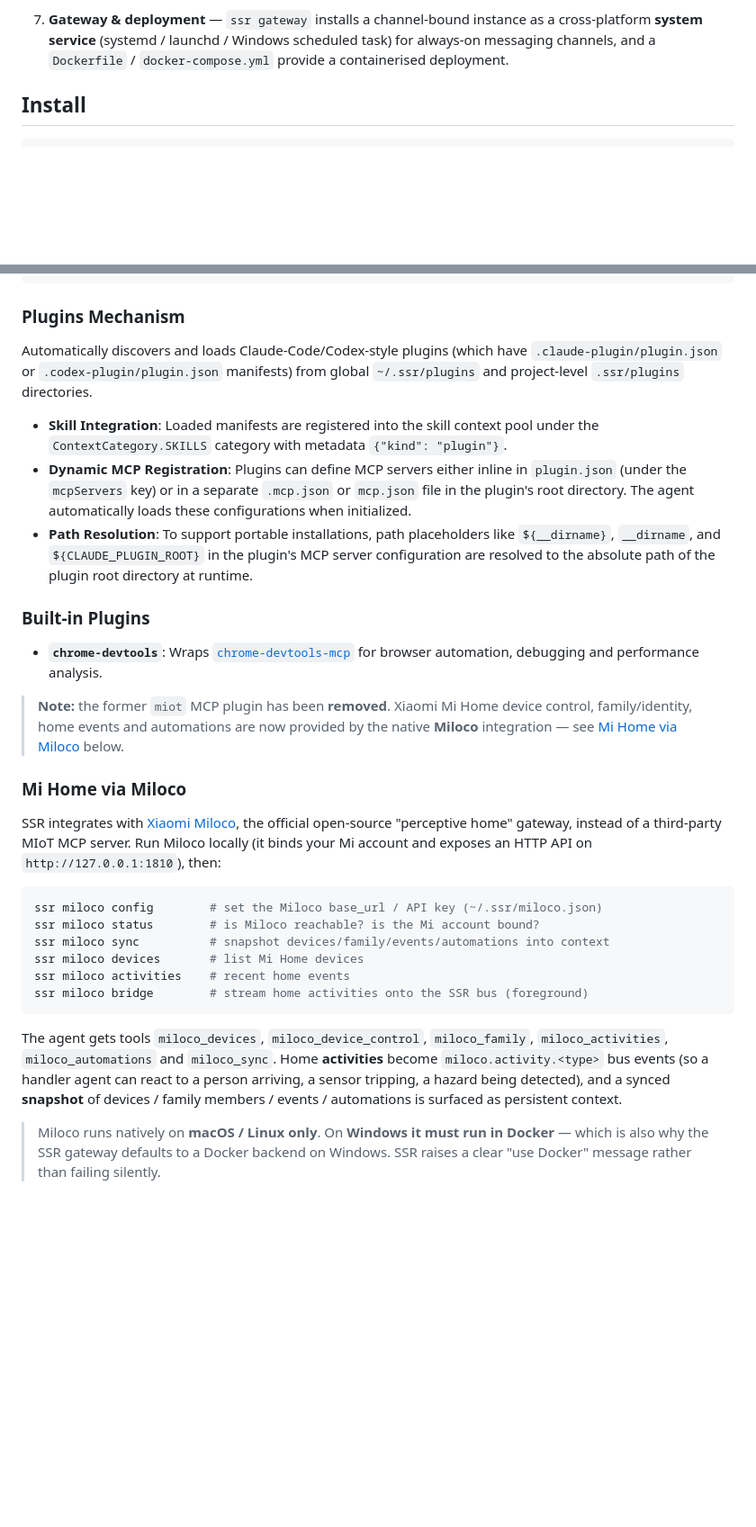
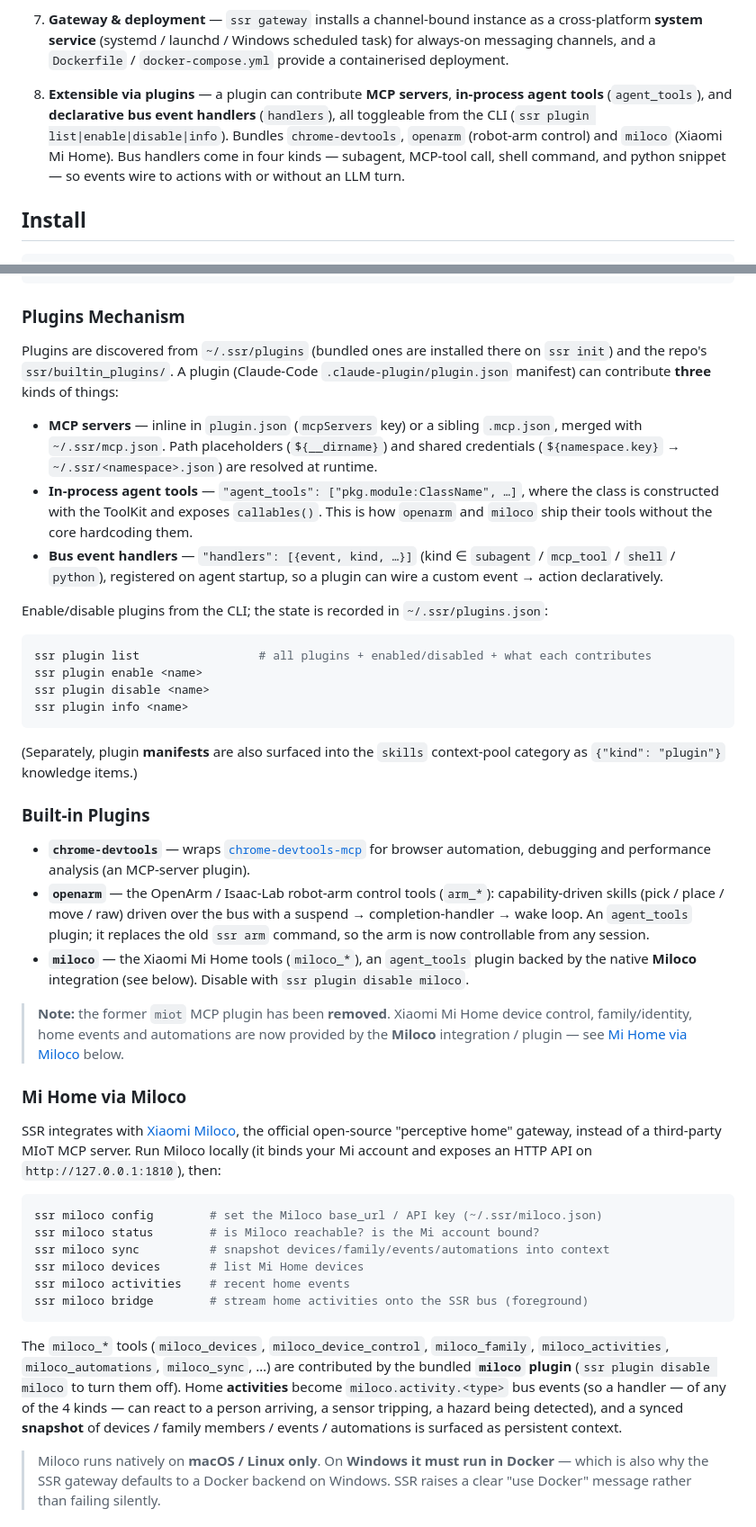
Before and after one commit to NannaOlympicBroadcast/ssr-agent, a Markdown page: README.md, 2 parts joined by grey strips. Shown at 90% size. GitHub-like rendering; blank space fills up the shorter version.

Commit message:
docs: update README for the plugin architecture, 4 bus-handler kinds, openarm/miloco plugins
- Event Bus: document the 4 handler action kinds (subagent/mcp_tool/shell/python)
  and the new bus_create_{mcp,shell,python}_handler tools; note plugins can
  declare handlers.
- Plugins: a plugin now contributes MCP servers, in-process agent_tools, and bus
  handlers; CLI config via `ssr plugin list|enable|disable|info`
  (~/.ssr/plugins.json). Built-in plugins now include openarm and miloco.
- Miloco: note the miloco_* tools ship via the toggleable miloco plugin.
- Add a Features bullet and `ssr plugin` / `ssr miloco` usage examples.

````diff
--- a/README.md
+++ b/README.md
@@ -45,6 +45,13 @@ ssr
    a cross-platform **system service** (systemd / launchd / Windows scheduled
    task) for always-on messaging channels, and a `Dockerfile` /
    `docker-compose.yml` provide a containerised deployment.
+8. **Extensible via plugins** — a plugin can contribute **MCP servers**,
+   **in-process agent tools** (`agent_tools`), and **declarative bus event
+   handlers** (`handlers`), all toggleable from the CLI (`ssr plugin
+   list|enable|disable|info`). Bundles `chrome-devtools`, `openarm` (robot-arm
+   control) and `miloco` (Xiaomi Mi Home). Bus handlers come in four kinds —
+   subagent, MCP-tool call, shell command, and python snippet — so events wire to
+   actions with or without an LLM turn.
 
 ## Install
 
@@ -334,19 +371,49 @@ Example `hooks.json` format:
 
 ### Plugins Mechanism
 
-Automatically discovers and loads Claude-Code/Codex-style plugins (which have `.claude-plugin/plugin.json` or `.codex-plugin/plugin.json` manifests) from global `~/.ssr/plugins` and project-level `.ssr/plugins` directories.
+Plugins are discovered from `~/.ssr/plugins` (bundled ones are installed there on
+`ssr init`) and the repo's `ssr/builtin_plugins/`. A plugin (Claude-Code
+`.claude-plugin/plugin.json` manifest) can contribute **three** kinds of things:
 
-*   **Skill Integration**: Loaded manifests are registered into the skill context pool under the `ContextCategory.SKILLS` category with metadata `{"kind": "plugin"}`.
-*   **Dynamic MCP Registration**: Plugins can define MCP servers either inline in `plugin.json` (under the `mcpServers` key) or in a separate `.mcp.json` or `mcp.json` file in the plugin's root directory. The agent automatically loads these configurations when initialized.
-*   **Path Resolution**: To support portable installations, path placeholders like `${__dirname}`, `__dirname`, and `${CLAUDE_PLUGIN_ROOT}` in the plugin's MCP server configuration are resolved to the absolute path of the plugin root directory at runtime.
+*   **MCP servers** — inline in `plugin.json` (`mcpServers` key) or a sibling
+    `.mcp.json`, merged with `~/.ssr/mcp.json`. Path placeholders (`${__dirname}`)
+    and shared credentials (`${namespace.key}` → `~/.ssr/<namespace>.json`) are
+    resolved at runtime.
+*   **In-process agent tools** — `"agent_tools": ["pkg.module:ClassName", …]`,
+    where the class is constructed with the ToolKit and exposes `callables()`.
+    This is how `openarm` and `miloco` ship their tools without the core
+    hardcoding them.
+*   **Bus event handlers** — `"handlers": [{event, kind, …}]` (kind ∈
+    `subagent` / `mcp_tool` / `shell` / `python`), registered on agent startup, so
+    a plugin can wire a custom event → action declaratively.
+
+Enable/disable plugins from the CLI; the state is recorded in `~/.ssr/plugins.json`:
+
+```bash
+ssr plugin list                 # all plugins + enabled/disabled + what each contributes
+ssr plugin enable <name>
+ssr plugin disable <name>
+ssr plugin info <name>
+```
+
+(Separately, plugin **manifests** are also surfaced into the `skills` context-pool
+category as `{"kind": "plugin"}` knowledge items.)
 
 ### Built-in Plugins
 
-*   **`chrome-devtools`**: Wraps [`chrome-devtools-mcp`](https://github.com/ChromeDevTools/chrome-devtools-mcp) for browser automation, debugging and performance analysis.
+*   **`chrome-devtools`** — wraps [`chrome-devtools-mcp`](https://github.com/ChromeDevTools/chrome-devtools-mcp)
+    for browser automation, debugging and performance analysis (an MCP-server plugin).
+*   **`openarm`** — the OpenArm / Isaac-Lab robot-arm control tools (`arm_*`):
+    capability-driven skills (pick / place / move / raw) driven over the bus with a
+    suspend → completion-handler → wake loop. An `agent_tools` plugin; it replaces
+    the old `ssr arm` command, so the arm is now controllable from any session.
+*   **`miloco`** — the Xiaomi Mi Home tools (`miloco_*`), an `agent_tools` plugin
+    backed by the native **Miloco** integration (see below). Disable with
+    `ssr plugin disable miloco`.
 
 > **Note:** the former `miot` MCP plugin has been **removed**. Xiaomi Mi Home
 > device control, family/identity, home events and automations are now provided
-> by the native **Miloco** integration — see [Mi Home via Miloco](#mi-home-via-miloco) below.
+> by the **Miloco** integration / plugin — see [Mi Home via Miloco](#mi-home-via-miloco) below.
 
 ### Mi Home via Miloco
 
@@ -364,12 +431,13 @@ ssr miloco activities    # recent home events
 ssr miloco bridge        # stream home activities onto the SSR bus (foreground)
 ```
 
-The agent gets tools `miloco_devices`, `miloco_device_control`, `miloco_family`,
-`miloco_activities`, `miloco_automations` and `miloco_sync`. Home **activities**
-become `miloco.activity.<type>` bus events (so a handler agent can react to a
-person arriving, a sensor tripping, a hazard being detected), and a synced
-**snapshot** of devices / family members / events / automations is surfaced as
-persistent context.
+The `miloco_*` tools (`miloco_devices`, `miloco_device_control`, `miloco_family`,
+`miloco_activities`, `miloco_automations`, `miloco_sync`, …) are contributed by the
+bundled **`miloco` plugin** (`ssr plugin disable miloco` to turn them off). Home
+**activities** become `miloco.activity.<type>` bus events (so a handler — of any of
+the 4 kinds — can react to a person arriving, a sensor tripping, a hazard being
+detected), and a synced **snapshot** of devices / family members / events /
+automations is surfaced as persistent context.
 
 > Miloco runs natively on **macOS / Linux only**. On **Windows it must run in
 > Docker** — which is also why the SSR gateway defaults to a Docker backend on
````
Also changed, not shown: other parts of README.md (+36 -6 lines).
